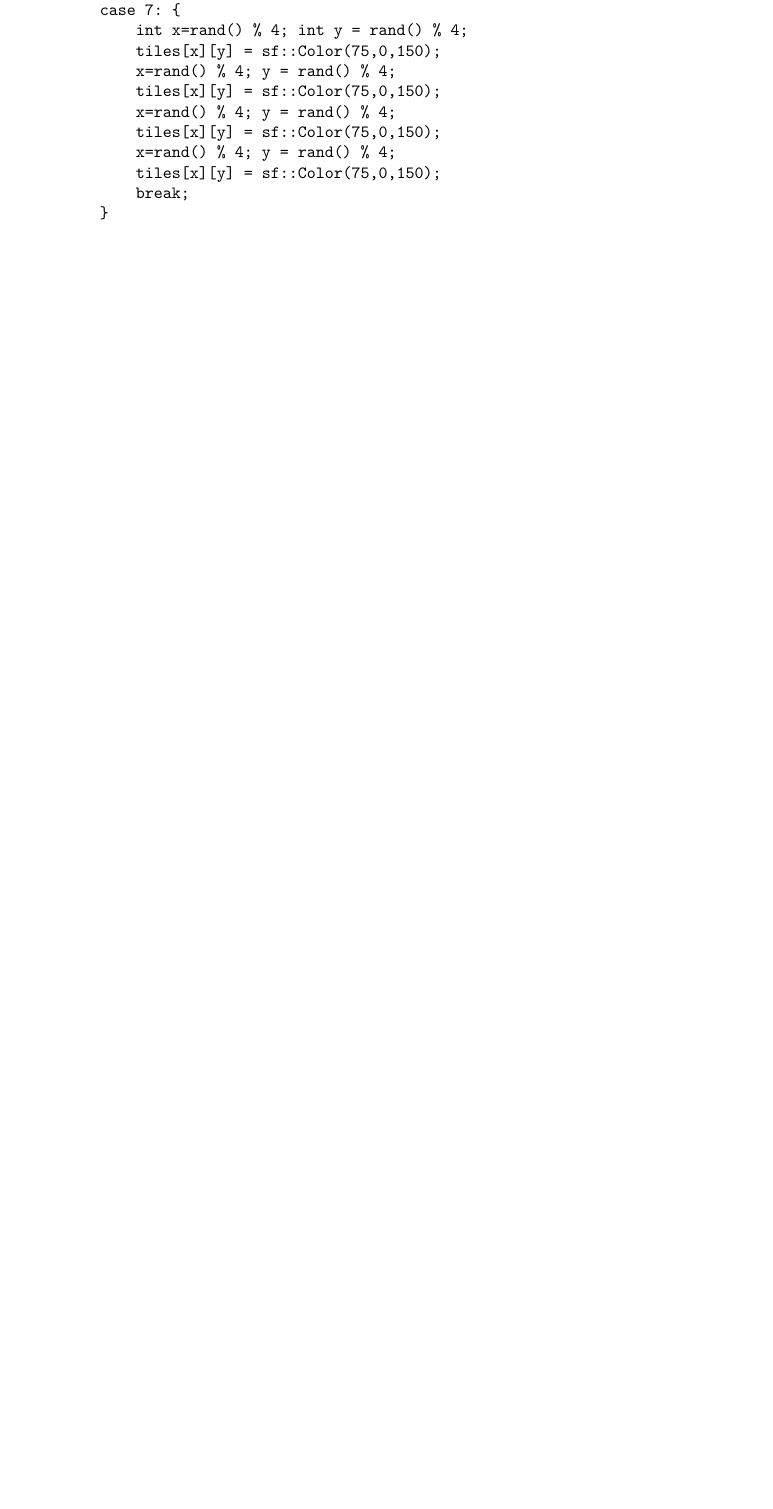
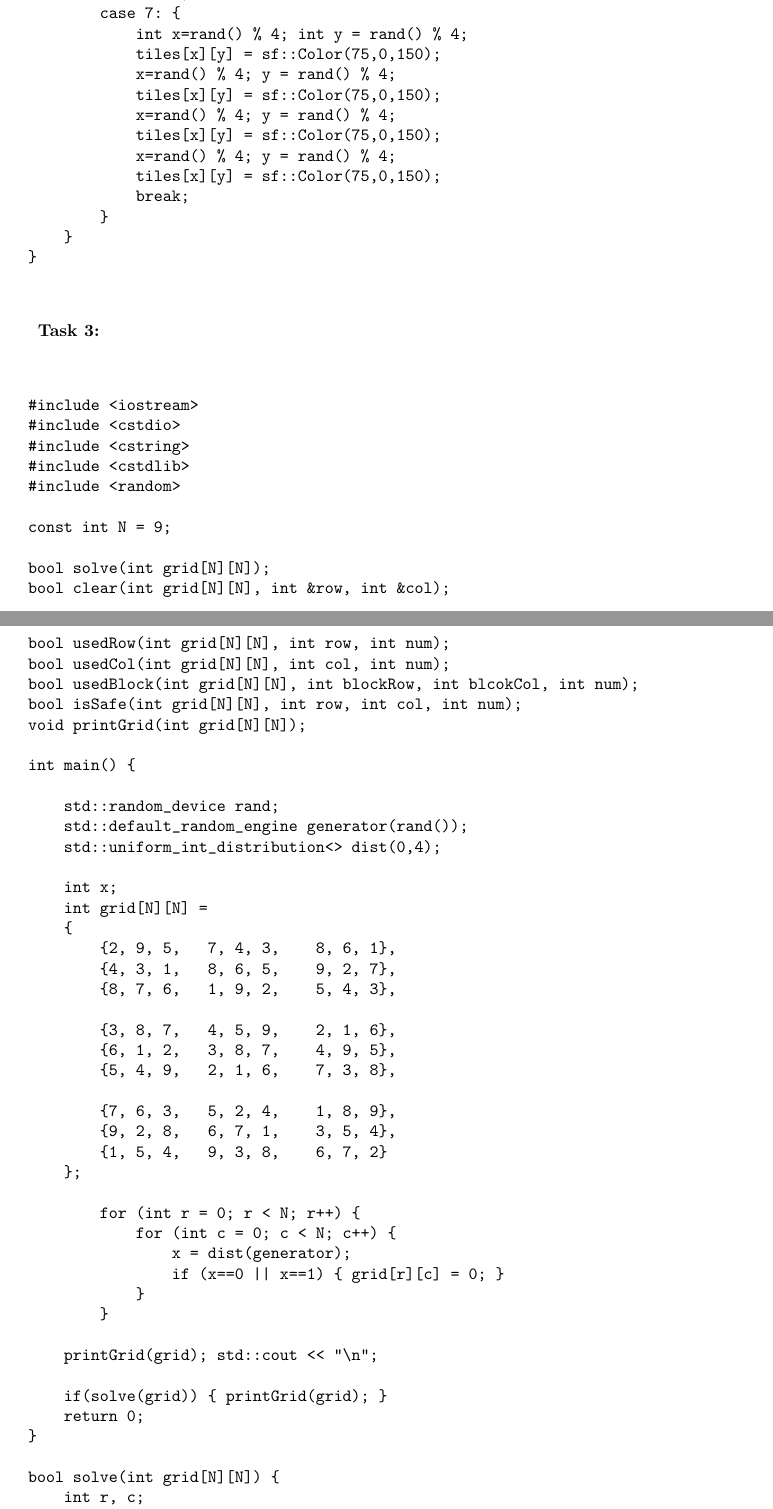
Before and after one commit to Mariushaak/handin_2, a LaTeX paper (handin_2.tex): part of page 5 of 5 before the commit and two parts of pages 6 and 7 of 8 after it, the two joined at a grey line, cut so that both start at the same text, the shorter picture padded with empty space. Compiled offline with pdfLaTeX.

Commit message:
Task 3
a

```diff
--- a/handin_2.tex
+++ b/handin_2.tex
@@ -130,0 +171 @@ Reformulated statements, giving the same answer:\\
+std::uniform_int_distribution<> dist(0,4);
@@ -275,6 +320,116 @@ Reformulated statements, giving the same answer:\\
 \end{verbatim}
 
 
+\textbf{Task 3:} \\
+
+\begin{verbatim}
+
+	#include <iostream>
+	#include <cstdio>
+	#include <cstring>
+	#include <cstdlib>
+	#include <random>
+
+	const int N = 9;
+
+	bool solve(int grid[N][N]);
+	bool clear(int grid[N][N], int &row, int &col);
+	bool usedRow(int grid[N][N], int row, int num);
+	bool usedCol(int grid[N][N], int col, int num);
+	bool usedBlock(int grid[N][N], int blockRow, int blcokCol, int num);
+	bool isSafe(int grid[N][N], int row, int col, int num);
+	void printGrid(int grid[N][N]);
+
+	int main() {
+
+	    std::random_device rand;
+	    std::default_random_engine generator(rand());
+	    std::uniform_int_distribution<> dist(0,4);
+
+	    int x;
+	    int grid[N][N] =
+	    {
+	        {2, 9, 5,   7, 4, 3,    8, 6, 1},
+	        {4, 3, 1,   8, 6, 5,    9, 2, 7},
+	        {8, 7, 6,   1, 9, 2,    5, 4, 3},
+
+	        {3, 8, 7,   4, 5, 9,    2, 1, 6},
+	        {6, 1, 2,   3, 8, 7,    4, 9, 5},
+	        {5, 4, 9,   2, 1, 6,    7, 3, 8},
+
+	        {7, 6, 3,   5, 2, 4,    1, 8, 9},
+	        {9, 2, 8,   6, 7, 1,    3, 5, 4},
+	        {1, 5, 4,   9, 3, 8,    6, 7, 2}
+	    };
+
+	        for (int r = 0; r < N; r++) {
+	            for (int c = 0; c < N; c++) {
+	                x = dist(generator);
+	                if (x==0 || x==1) { grid[r][c] = 0; }
+	            }
+	        }
+
+	    printGrid(grid); std::cout << "\n";
+
+	    if(solve(grid)) { printGrid(grid); }
+	    return 0;
+	}
+
+	bool solve(int grid[N][N]) {
+	    int r, c;
+	    if (!clear(grid, r, c)) { return true; }
+	    for (int i = 1; i <= 9; i++) {
+	        if (isSafe(grid, r, c, i)) { grid[r][c] = i;
+	            if (solve(grid)) { return true; }
+	            grid[r][c] = 0;
+	        }
+	    } return false;
+	}
+
+	bool clear(int grid[N][N], int &r, int &c) {
+	    for (r = 0; r < N; r++) {
+	        for (c = 0; c < N; c++) {
+	            if (grid[r][c] == 0) { return true; }
+	        }
+	    } return false;
+	}
+
+	bool usedRow(int grid[N][N], int r, int n) {
+	    for (int c = 0; c < N; c++) {
+	        if (grid[r][c] == n) { return true; }
+	    } return false;
+	}
+
+	bool usedCol(int grid[N][N], int c, int n) {
+	    for (int r = 0; r < N; r++) {
+	        if (grid[r][c] == n) { return true; }
+	    } return false;
+	}
+
+	bool usedBlock(int grid[N][N], int blockRow, int blockCol, int n) {
+	    for (int r = 0; r < 3; r++) {
+	        for (int c = 0; c < 3; c++) {
+	            if (grid[r + blockRow][c + blockCol] == n) { return true; }
+	        }
+	    } return false;
+	}
+
+	bool isSafe(int grid[N][N], int r, int c, int n) {
+	    return !usedRow(grid, r, n) && !usedCol(grid, c, n) &&
+	    !usedBlock(grid, r - r % 3 , c - c % 3, n);
+	}
+
+	void printGrid(int grid[N][N]) {
+	    for (int r = 0; r < N; r++) {
+	        for (int c = 0; c < N; c++) {
+	            std::cout << grid[r][c] << " ";
+	        } std::cout << "\n";
+	    }
+	}
+
+
+\end{verbatim}
+
 
 
 \end{document}
```
Also changed, not shown: handin_2.tex (46 more changed lines).
